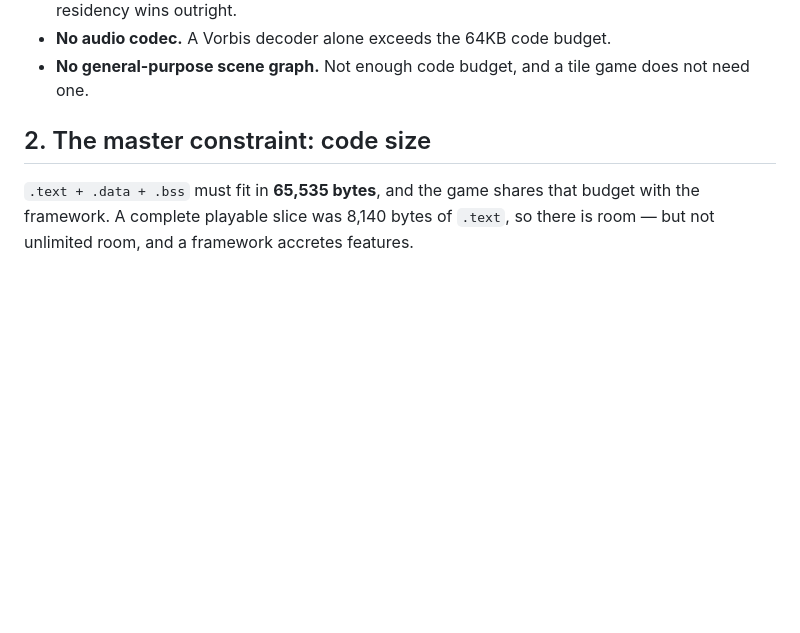
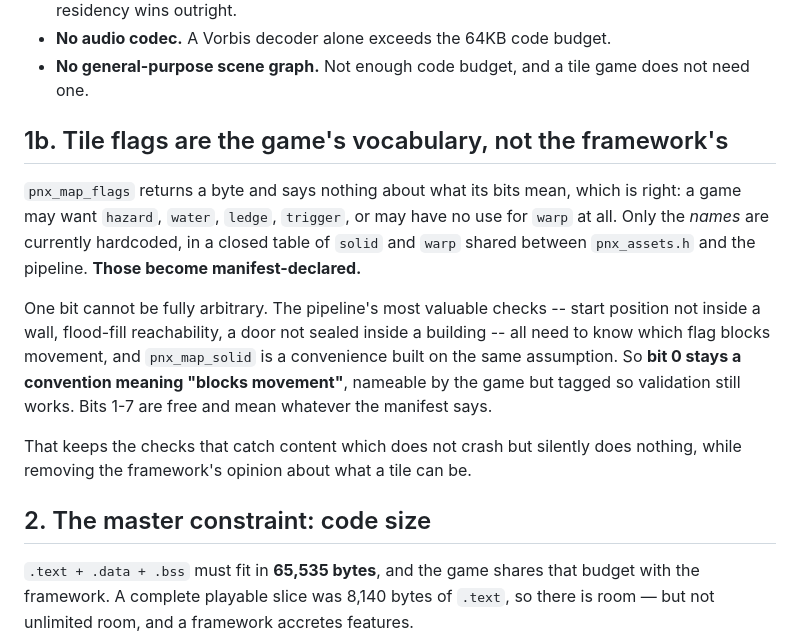
Before and after one commit to X64Tyko/pebblnyx, a Markdown page: docs/DESIGN.md, the part around the change. GitHub-like rendering; blank space fills up the shorter version.

```diff
--- a/docs/DESIGN.md
+++ b/docs/DESIGN.md
@@ -21,6 +21,22 @@ the save format, input backends, and lifecycle.
 - **No audio codec.** A Vorbis decoder alone exceeds the 64KB code budget.
 - **No general-purpose scene graph.** Not enough code budget, and a tile game does not
   need one.
+
+## 1b. Tile flags are the game's vocabulary, not the framework's
+
+`pnx_map_flags` returns a byte and says nothing about what its bits mean, which is right: a game
+may want `hazard`, `water`, `ledge`, `trigger`, or may have no use for `warp` at all. Only the
+*names* are currently hardcoded, in a closed table of `solid` and `warp` shared between
+`pnx_assets.h` and the pipeline. **Those become manifest-declared.**
+
+One bit cannot be fully arbitrary. The pipeline's most valuable checks -- start position not inside
+a wall, flood-fill reachability, a door not sealed inside a building -- all need to know which flag
+blocks movement, and `pnx_map_solid` is a convenience built on the same assumption. So **bit 0 stays
+a convention meaning "blocks movement"**, nameable by the game but tagged so validation still works.
+Bits 1-7 are free and mean whatever the manifest says.
+
+That keeps the checks that catch content which does not crash but silently does nothing, while
+removing the framework's opinion about what a tile can be.
 
 ## 2. The master constraint: code size
 
```
Also changed, not shown: docs/ROADMAP.md (+9 -0 lines), docs/Resonant/Combat.md (+12 -6 lines).
